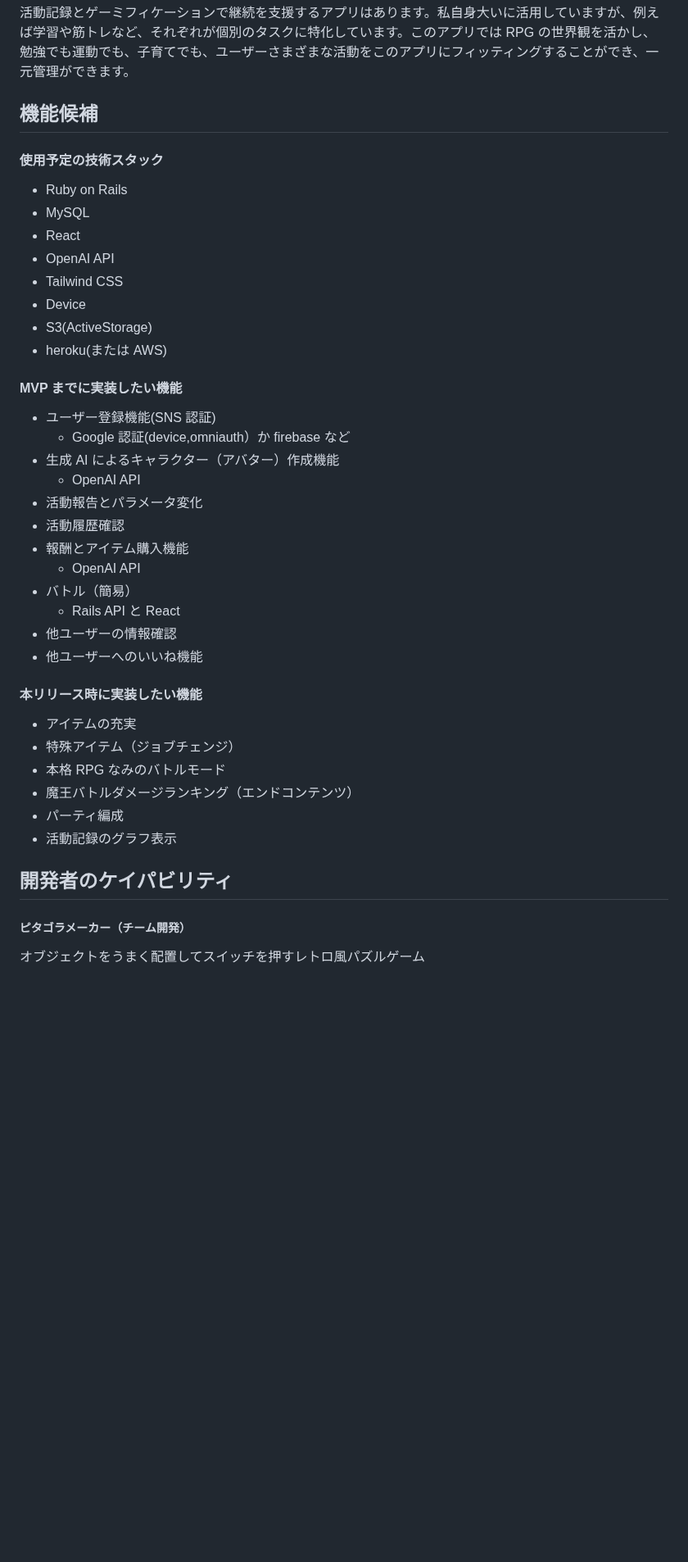
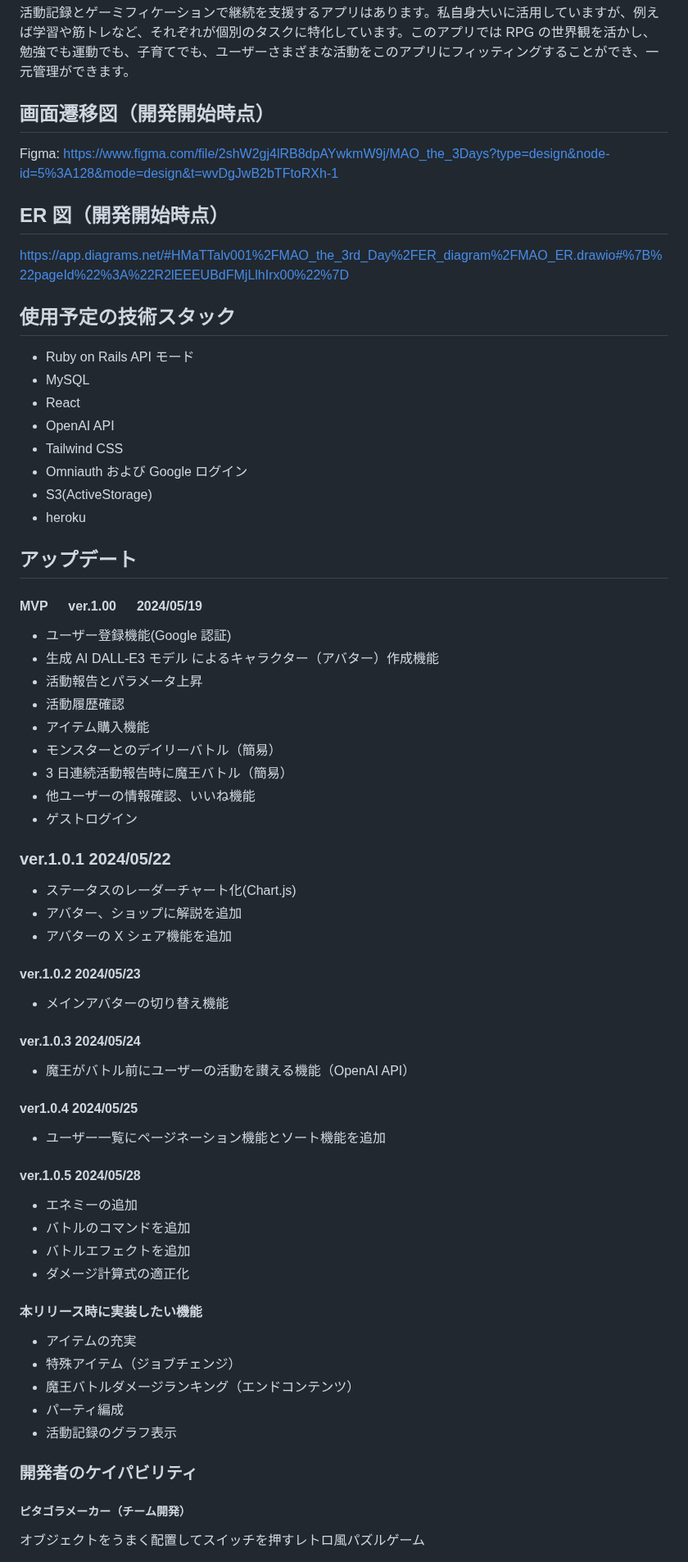
Before and after one commit to MaTTalv001/MAO_the_3rd_Day, a Markdown page: README.md, the part around one of its changes. Shown at 82% size. Rendered like a GitHub page; blank space fills up the shorter version.

```diff
--- a/README.md
+++ b/README.md
@@ -87,44 +90,73 @@ PC、スマートフォンいずれも操作できます。気楽に入力でき
 
 活動記録とゲーミフィケーションで継続を支援するアプリはあります。私自身大いに活用していますが、例えば学習や筋トレなど、それぞれが個別のタスクに特化しています。このアプリでは RPG の世界観を活かし、勉強でも運動でも、子育てでも、ユーザーさまざまな活動をこのアプリにフィッティングすることができ、一元管理ができます。
 
-## 機能候補
+## 画面遷移図（開発開始時点）
 
-#### 使用予定の技術スタック
+Figma: https://www.figma.com/file/2shW2gj4lRB8dpAYwkmW9j/MAO_the_3Days?type=design&node-id=5%3A128&mode=design&t=wvDgJwB2bTFtoRXh-1
 
-- Ruby on Rails
+## ER 図（開発開始時点）
+
+https://app.diagrams.net/#HMaTTalv001%2FMAO_the_3rd_Day%2FER_diagram%2FMAO_ER.drawio#%7B%22pageId%22%3A%22R2lEEEUBdFMjLlhIrx00%22%7D
+
+## 使用予定の技術スタック
+
+- Ruby on Rails API モード
 - MySQL
 - React
 - OpenAI API
 - Tailwind CSS
-- Device
+- Omniauth および Google ログイン
 - S3(ActiveStorage)
-- heroku(または AWS)
+- heroku
 
-#### MVP までに実装したい機能
+## アップデート
 
-- ユーザー登録機能(SNS 認証)
-  - Google 認証(device,omniauth）か firebase など
-- 生成 AI によるキャラクター（アバター）作成機能
-  - OpenAI API
-- 活動報告とパラメータ変化
+#### MVP 　 ver.1.00 　 2024/05/19
+
+- ユーザー登録機能(Google 認証)
+- 生成 AI DALL-E3 モデル によるキャラクター（アバター）作成機能
+- 活動報告とパラメータ上昇
 - 活動履歴確認
-- 報酬とアイテム購入機能
-  - OpenAI API
-- バトル（簡易）
-  - Rails API と React
-- 他ユーザーの情報確認
-- 他ユーザーへのいいね機能
+- アイテム購入機能
+- モンスターとのデイリーバトル（簡易）
+- 3 日連続活動報告時に魔王バトル（簡易）
+- 他ユーザーの情報確認、いいね機能
+- ゲストログイン
+
+### ver.1.0.1 2024/05/22
+
+- ステータスのレーダーチャート化(Chart.js)
+- アバター、ショップに解説を追加
+- アバターの X シェア機能を追加
+
+#### ver.1.0.2 2024/05/23
+
+- メインアバターの切り替え機能
+
+#### ver.1.0.3 2024/05/24
+
+- 魔王がバトル前にユーザーの活動を讃える機能（OpenAI API）
+
+#### ver1.0.4 2024/05/25
+
+- ユーザー一覧にページネーション機能とソート機能を追加
+
+#### ver.1.0.5 2024/05/28
+
+- エネミーの追加
+- バトルのコマンドを追加
+- バトルエフェクトを追加
+- ダメージ計算式の適正化
 
 #### 本リリース時に実装したい機能
 
 - アイテムの充実
 - 特殊アイテム（ジョブチェンジ）
-- 本格 RPG なみのバトルモード
 - 魔王バトルダメージランキング（エンドコンテンツ）
 - パーティ編成
 - 活動記録のグラフ表示
 
-## 開発者のケイパビリティ
+### 開発者のケイパビリティ
 
 ##### ピタゴラメーカー（チーム開発）
 
```
Also changed, not shown: other parts of README.md (+6 -33 lines).
